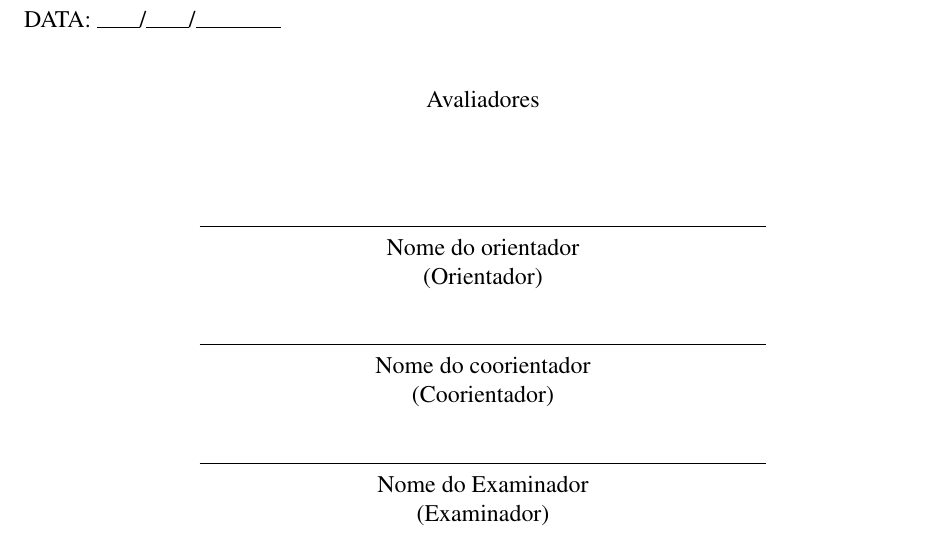
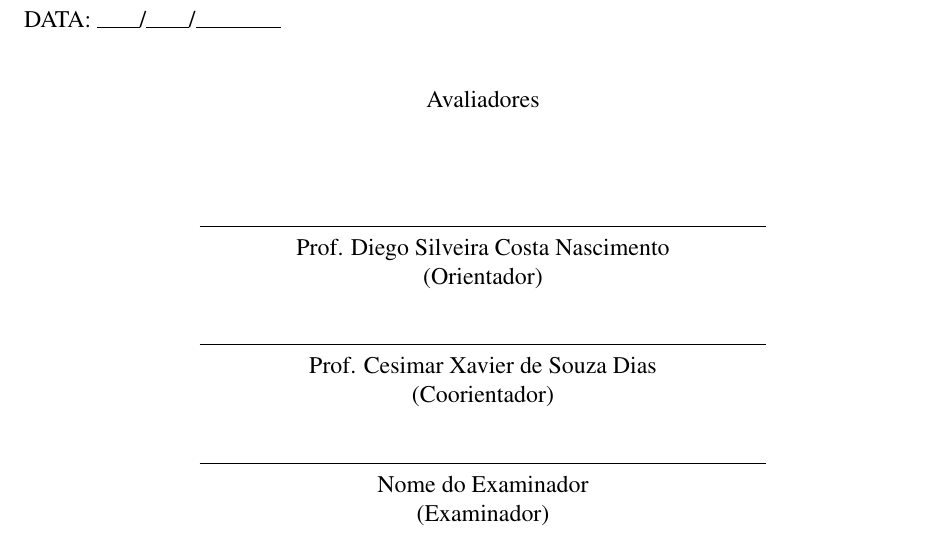
Before and after one commit to claudiocsjunior/TCC, a LaTeX document (Principal.tex, which reads pre-texto/FolhaAprovacao.tex): part of page 3 of 39, cut so that both start at the same text. The pictures show the PDF file Principal.pdf that the author committed with the source.

Commit message:
Conserta alguns erros

```diff
--- a/pre-texto/FolhaAprovacao.tex
+++ b/pre-texto/FolhaAprovacao.tex
@@ -26,10 +26,10 @@ DATA: \rule{0.75cm}{.3pt}/\rule{0.75cm}{.3pt}/\rule{1.5cm}{.3pt}
 Avaliadores
 \end{center}
 
-\assinatura{Nome do orientador
+\assinatura{Prof. Diego Silveira Costa Nascimento
 \\(Orientador)}
 
-\assinatura{Nome do coorientador
+\assinatura{Prof. Cesimar Xavier de Souza Dias
 \\(Coorientador)}
 
 \assinatura{Nome do Examinador
```
Also changed, not shown: pre-texto/ListaAbreviacoes.tex (+1 -1 lines), Principal.pdf, 3 other files.
